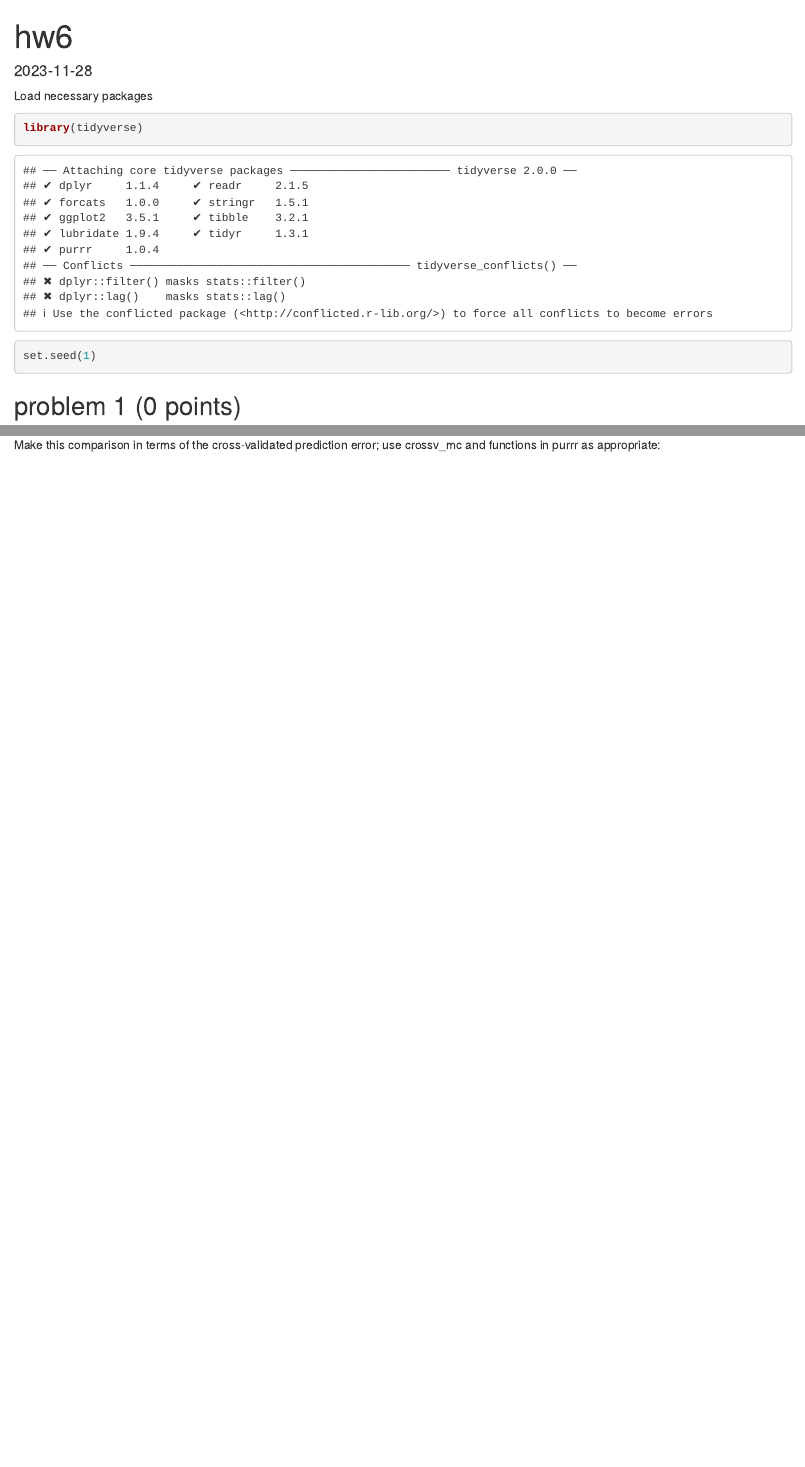
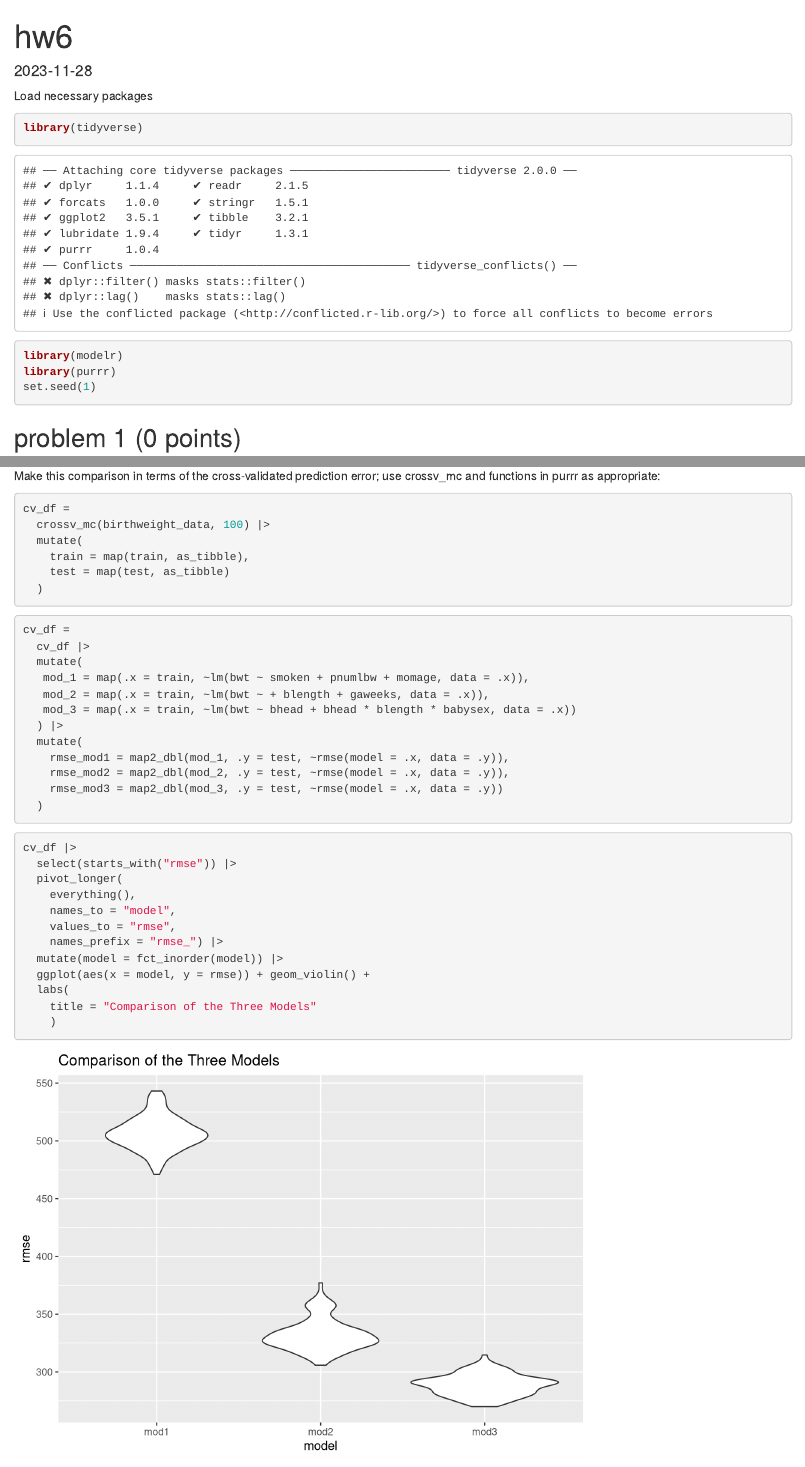
Before and after one commit to wchenry-13/p8105_hw6_wch2124, an R Markdown document (p8105_hw6_wch2124.Rmd): the page in a window 1100 px wide, from its top, and a second part further down, joined at a grey line. Rendered offline with R 4.5, knitr and Pandoc, with nearby package versions; some code elsewhere in the file could not run offline; column names are cleaned by a stand-in for the janitor package.

Commit message:
problem 3 done.... just have to add descriptions tomorrow!

````diff
--- a/p8105_hw6_wch2124.Rmd
+++ b/p8105_hw6_wch2124.Rmd
@@ -12,6 +12,8 @@ Load necessary packages
 
 ```{r}
 library(tidyverse)
+library(modelr)
+library(purrr)
 set.seed(1)
 ```
 
@@ -191,5 +193,40 @@ fit_birthweight3 = lm(bwt ~ bhead + bhead * blength * babysex, data = birthweigh
 Make this comparison in terms of the cross-validated prediction error; use crossv_mc and functions in purrr as appropriate:
 
 ```{r}
+cv_df =
+  crossv_mc(birthweight_data, 100) |>
+  mutate(
+    train = map(train, as_tibble),
+    test = map(test, as_tibble)
+  )
+```
 
+```{r}
+cv_df =
+  cv_df |>
+  mutate(
+   mod_1 = map(.x = train, ~lm(bwt ~ smoken + pnumlbw + momage, data = .x)),
+   mod_2 = map(.x = train, ~lm(bwt ~ + blength + gaweeks, data = .x)),
+   mod_3 = map(.x = train, ~lm(bwt ~ bhead + bhead * blength * babysex, data = .x))
+  ) |>
+  mutate(
+    rmse_mod1 = map2_dbl(mod_1, .y = test, ~rmse(model = .x, data = .y)),
+    rmse_mod2 = map2_dbl(mod_2, .y = test, ~rmse(model = .x, data = .y)),
+    rmse_mod3 = map2_dbl(mod_3, .y = test, ~rmse(model = .x, data = .y))
+  )
 ```
+
+```{r}
+cv_df |>
+  select(starts_with("rmse")) |>
+  pivot_longer(
+    everything(),
+    names_to = "model",
+    values_to = "rmse",
+    names_prefix = "rmse_") |>
+  mutate(model = fct_inorder(model)) |>
+  ggplot(aes(x = model, y = rmse)) + geom_violin() +
+  labs(
+    title = "Comparison of the Three Models"
+    )
+```
````
Also changed, not shown: p8105_hw6_wch2124.html, p8105_hw6_wch2124.Rmd (4 more changed lines).
